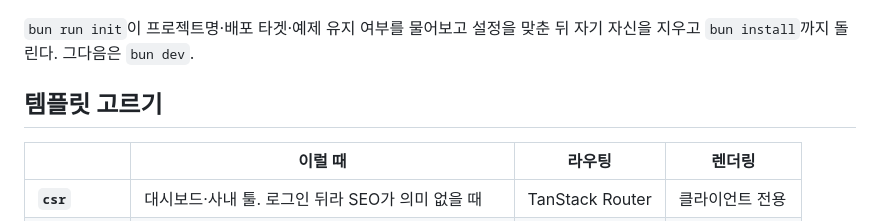
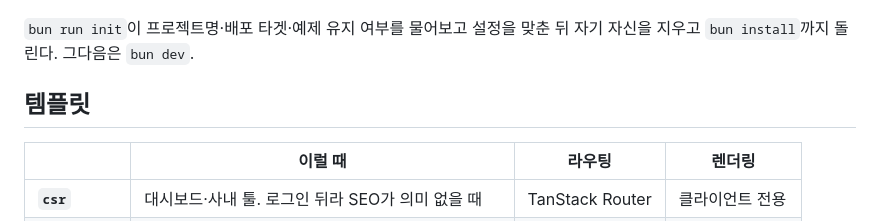
Before and after one commit to rhseung/template-fe, a Markdown page: README.md, the part around the change. GitHub-like rendering.

Commit message:
docs: 헤딩 "템플릿 고르기" → "템플릿"
더 짧은 명사 하나로.

```diff
--- a/README.md
+++ b/README.md
@@ -10,7 +10,7 @@ bunx degit rhseung/template-fe/templates/csr my-app && cd my-app && bun run init
 `bun run init`이 프로젝트명·배포 타겟·예제 유지 여부를 물어보고 설정을 맞춘 뒤
 자기 자신을 지우고 `bun install`까지 돌린다. 그다음은 `bun dev`.
 
-## 템플릿 고르기
+## 템플릿
 
 |             | 이럴 때                                            | 라우팅          | 렌더링          |
 | ----------- | -------------------------------------------------- | --------------- | --------------- |
```
